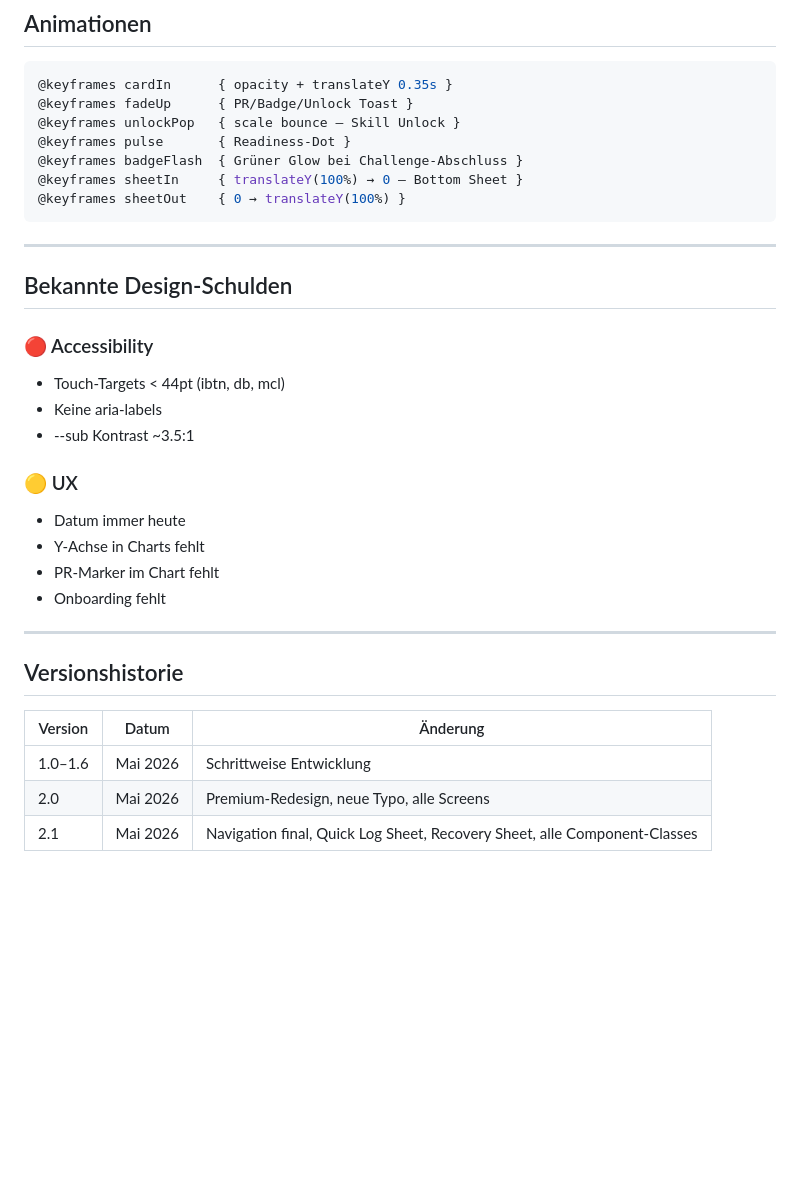
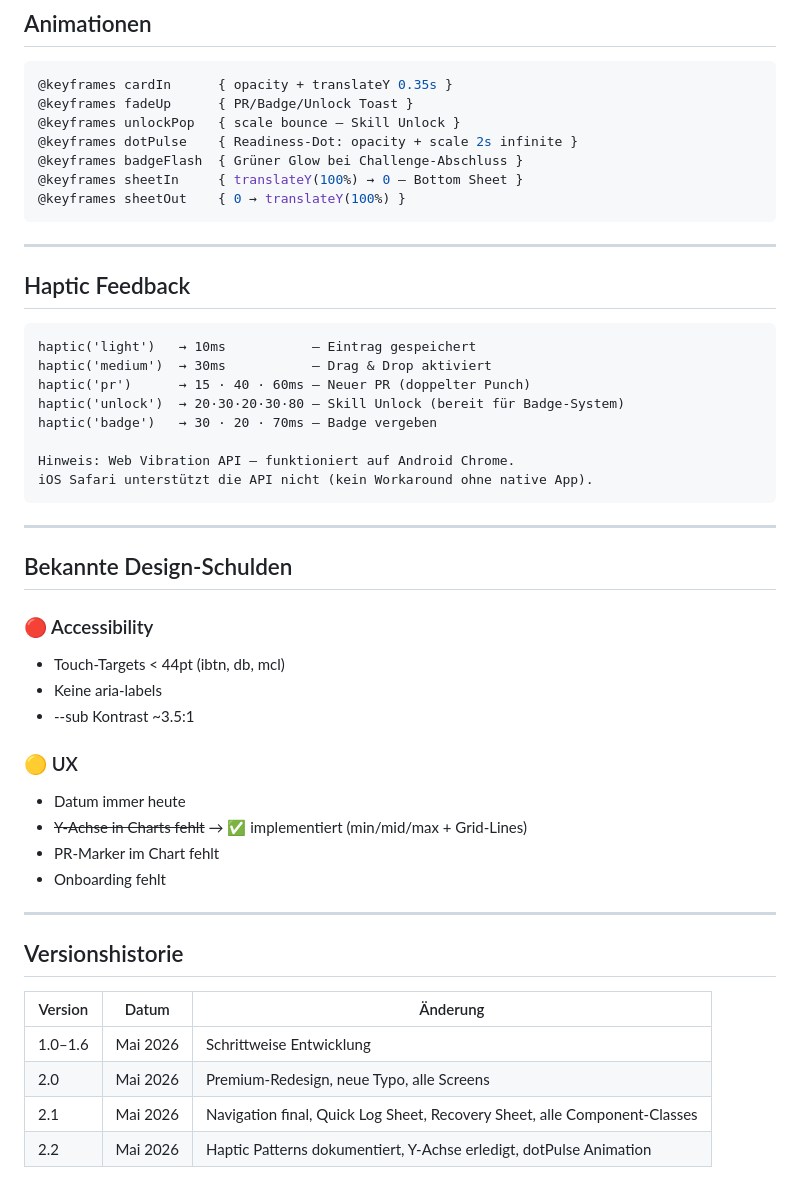
Before and after one commit to Tamir235/cyborg-kpi, a Markdown page: DESIGN.md, the part around the change. Drawn GitHub-style; blank space fills up the shorter version.

Commit message:
docs: DESIGN.md v2.2 – Haptic Patterns, dotPulse, Y-Achse erledigt
Co-Authored-By: Claude Sonnet 4.6 <noreply@anthropic.com>

````diff
--- a/DESIGN.md
+++ b/DESIGN.md
@@ -327,10 +327,25 @@ border-color: rgba(34,197,94,.25);
 @keyframes cardIn      { opacity + translateY 0.35s }
 @keyframes fadeUp      { PR/Badge/Unlock Toast }
 @keyframes unlockPop   { scale bounce – Skill Unlock }
-@keyframes pulse       { Readiness-Dot }
+@keyframes dotPulse    { Readiness-Dot: opacity + scale 2s infinite }
 @keyframes badgeFlash  { Grüner Glow bei Challenge-Abschluss }
 @keyframes sheetIn     { translateY(100%) → 0 – Bottom Sheet }
 @keyframes sheetOut    { 0 → translateY(100%) }
+```
+
+---
+
+## Haptic Feedback
+
+```
+haptic('light')   → 10ms           – Eintrag gespeichert
+haptic('medium')  → 30ms           – Drag & Drop aktiviert
+haptic('pr')      → 15 · 40 · 60ms – Neuer PR (doppelter Punch)
+haptic('unlock')  → 20·30·20·30·80 – Skill Unlock (bereit für Badge-System)
+haptic('badge')   → 30 · 20 · 70ms – Badge vergeben
+
+Hinweis: Web Vibration API – funktioniert auf Android Chrome.
+iOS Safari unterstützt die API nicht (kein Workaround ohne native App).
 ```
 
 ---
@@ -344,7 +359,7 @@ border-color: rgba(34,197,94,.25);
 
 ### 🟡 UX
 - Datum immer heute
-- Y-Achse in Charts fehlt
+- ~~Y-Achse in Charts fehlt~~ → ✅ implementiert (min/mid/max + Grid-Lines)
 - PR-Marker im Chart fehlt
 - Onboarding fehlt
 
@@ -357,3 +372,4 @@ border-color: rgba(34,197,94,.25);
 | 1.0–1.6 | Mai 2026 | Schrittweise Entwicklung |
 | 2.0 | Mai 2026 | Premium-Redesign, neue Typo, alle Screens |
 | 2.1 | Mai 2026 | Navigation final, Quick Log Sheet, Recovery Sheet, alle Component-Classes |
+| 2.2 | Mai 2026 | Haptic Patterns dokumentiert, Y-Achse erledigt, dotPulse Animation |
````
